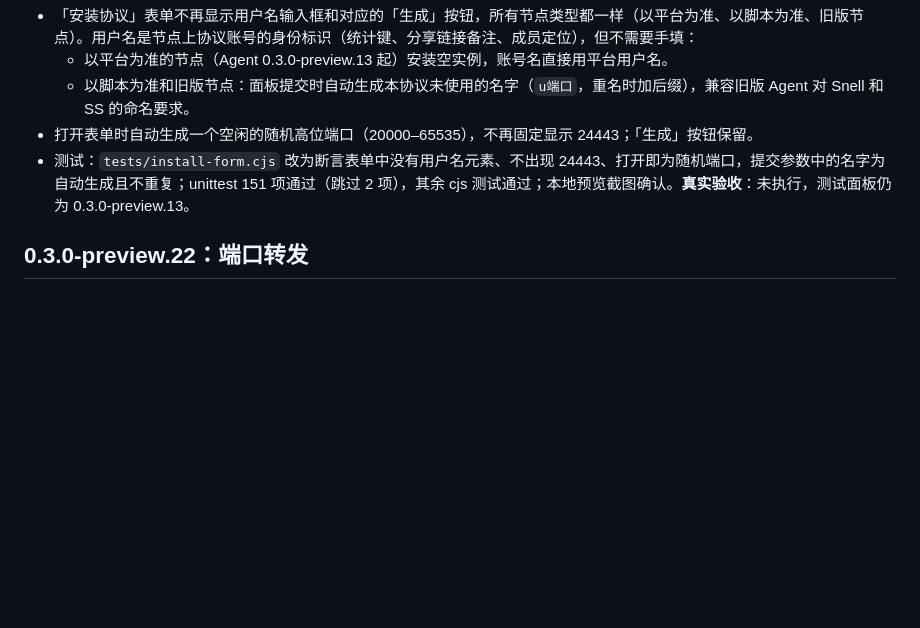
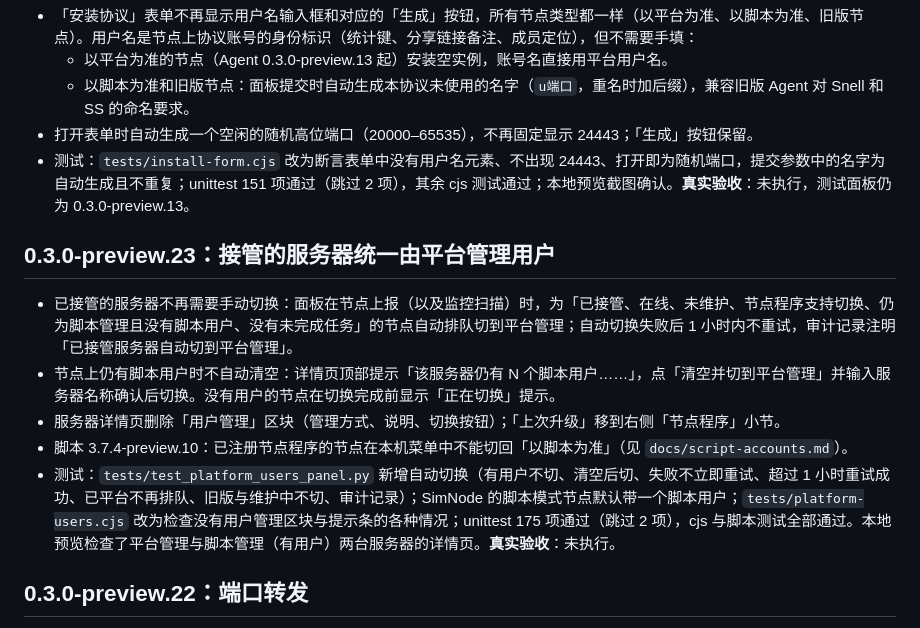
Before and after one commit to mozisen/surge, a Markdown page: platform/docs/platform-users.md, the part around the change. Rendered like a GitHub page; blank space fills up the shorter version.

Commit message:
docs: record panel 0.3.0-preview.23 automatic platform management
Co-Authored-By: Claude Opus 5.5 <noreply@anthropic.com>

```diff
--- a/platform/docs/platform-users.md
+++ b/platform/docs/platform-users.md
@@ -117,6 +117,14 @@ SQLite 升到 `user_version=2`，新增三张表：`platform_users`（平台用
 - 打开表单时自动生成一个空闲的随机高位端口（20000–65535），不再固定显示 24443；「生成」按钮保留。
 - 测试：`tests/install-form.cjs` 改为断言表单中没有用户名元素、不出现 24443、打开即为随机端口，提交参数中的名字为自动生成且不重复；unittest 151 项通过（跳过 2 项），其余 cjs 测试通过；本地预览截图确认。**真实验收**：未执行，测试面板仍为 0.3.0-preview.13。
 
+## 0.3.0-preview.23：接管的服务器统一由平台管理用户
+
+- 已接管的服务器不再需要手动切换：面板在节点上报（以及监控扫描）时，为「已接管、在线、未维护、节点程序支持切换、仍为脚本管理且没有脚本用户、没有未完成任务」的节点自动排队切到平台管理；自动切换失败后 1 小时内不重试，审计记录注明「已接管服务器自动切到平台管理」。
+- 节点上仍有脚本用户时不自动清空：详情页顶部提示「该服务器仍有 N 个脚本用户……」，点「清空并切到平台管理」并输入服务器名称确认后切换。没有用户的节点在切换完成前显示「正在切换」提示。
+- 服务器详情页删除「用户管理」区块（管理方式、说明、切换按钮）；「上次升级」移到右侧「节点程序」小节。
+- 脚本 3.7.4-preview.10：已注册节点程序的节点在本机菜单中不能切回「以脚本为准」（见 `docs/script-accounts.md`）。
+- 测试：`tests/test_platform_users_panel.py` 新增自动切换（有用户不切、清空后切、失败不立即重试、超过 1 小时重试成功、已平台不再排队、旧版与维护中不切、审计记录）；SimNode 的脚本模式节点默认带一个脚本用户；`tests/platform-users.cjs` 改为检查没有用户管理区块与提示条的各种情况；unittest 175 项通过（跳过 2 项），cjs 与脚本测试全部通过。本地预览检查了平台管理与脚本管理（有用户）两台服务器的详情页。**真实验收**：未执行。
+
 ## 0.3.0-preview.22：端口转发
 
 - 导航「节点管理」下方新增「端口转发」（`#forwards`）：列出所有服务器的 Realm 与 nftables 转发规则（服务器、备注、类型与协议、监听、目标、状态、流量、操作），可按服务器、转发类型筛选并搜索备注、端口、目标；离线、维护中或节点程序过旧的服务器只读，页面提示需升级的服务器数。
```
